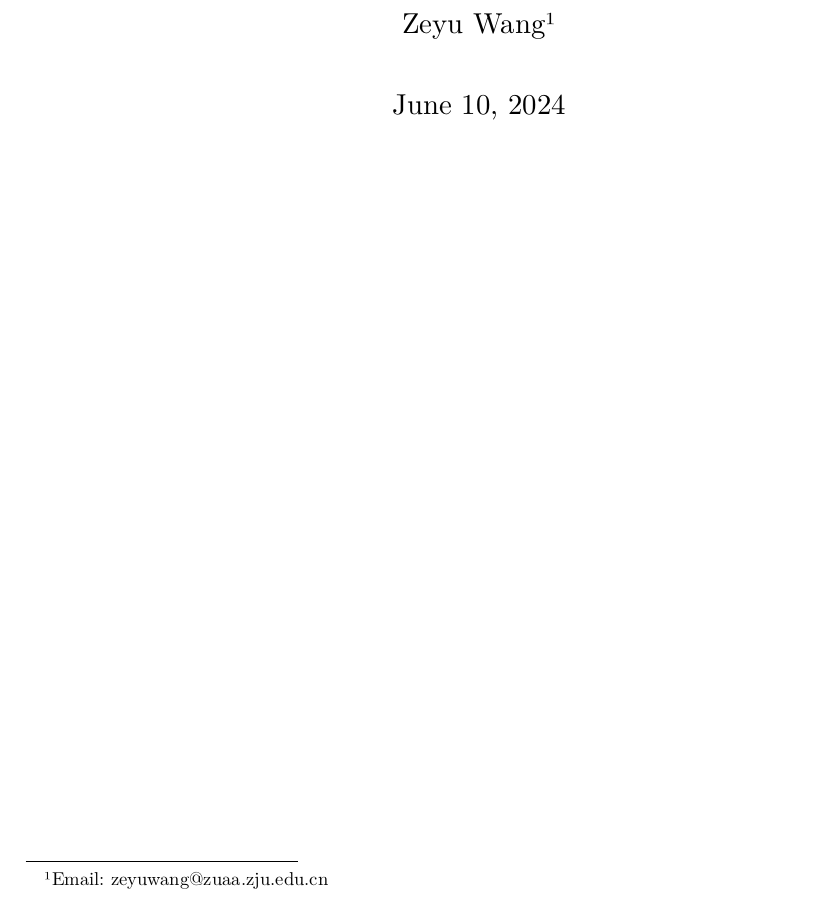
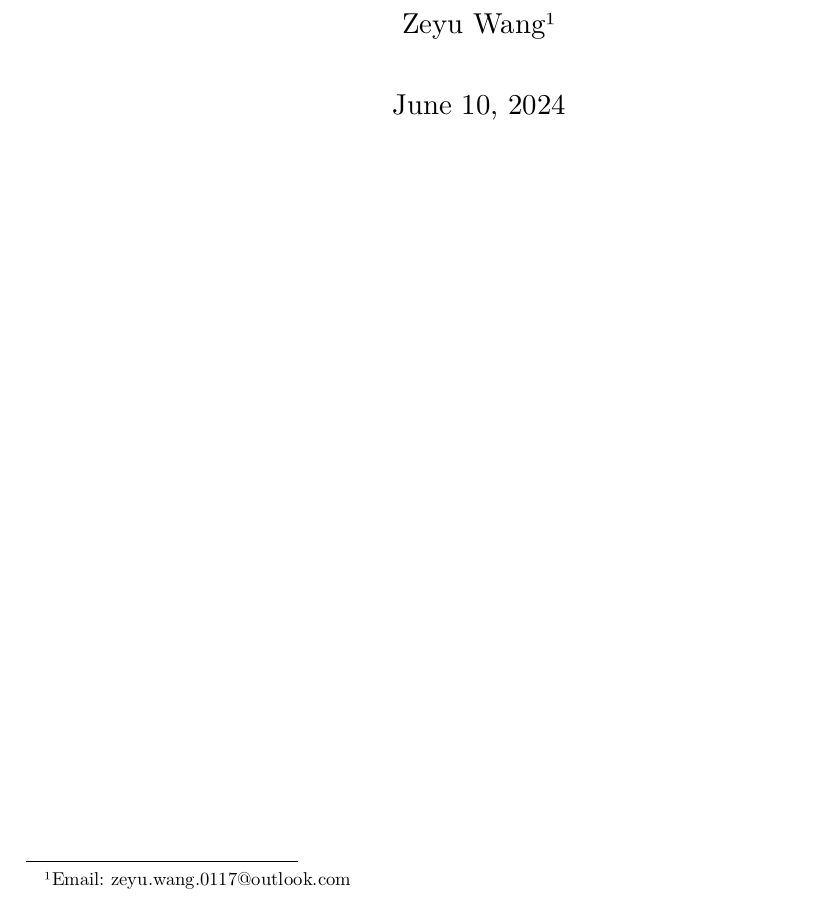
Before and after one commit to Meisenheimer/Notes, a Typst document (main.typ): part of page 1 of 50, cut so that both start at the same text. The pictures show the PDF file main.pdf that the author committed with the source.

Commit message:
update the email

```diff
--- a/main.typ
+++ b/main.typ
@@ -8,7 +8,7 @@
   authors: (
     (
       name: "Zeyu Wang",
-      email: "zeyuwang@zuaa.zju.edu.cn",
+      email: "zeyu.wang.0117@outlook.com",
       institude: none,
       corresponding: true,
     ),
```
Also changed, not shown: main.pdf.
